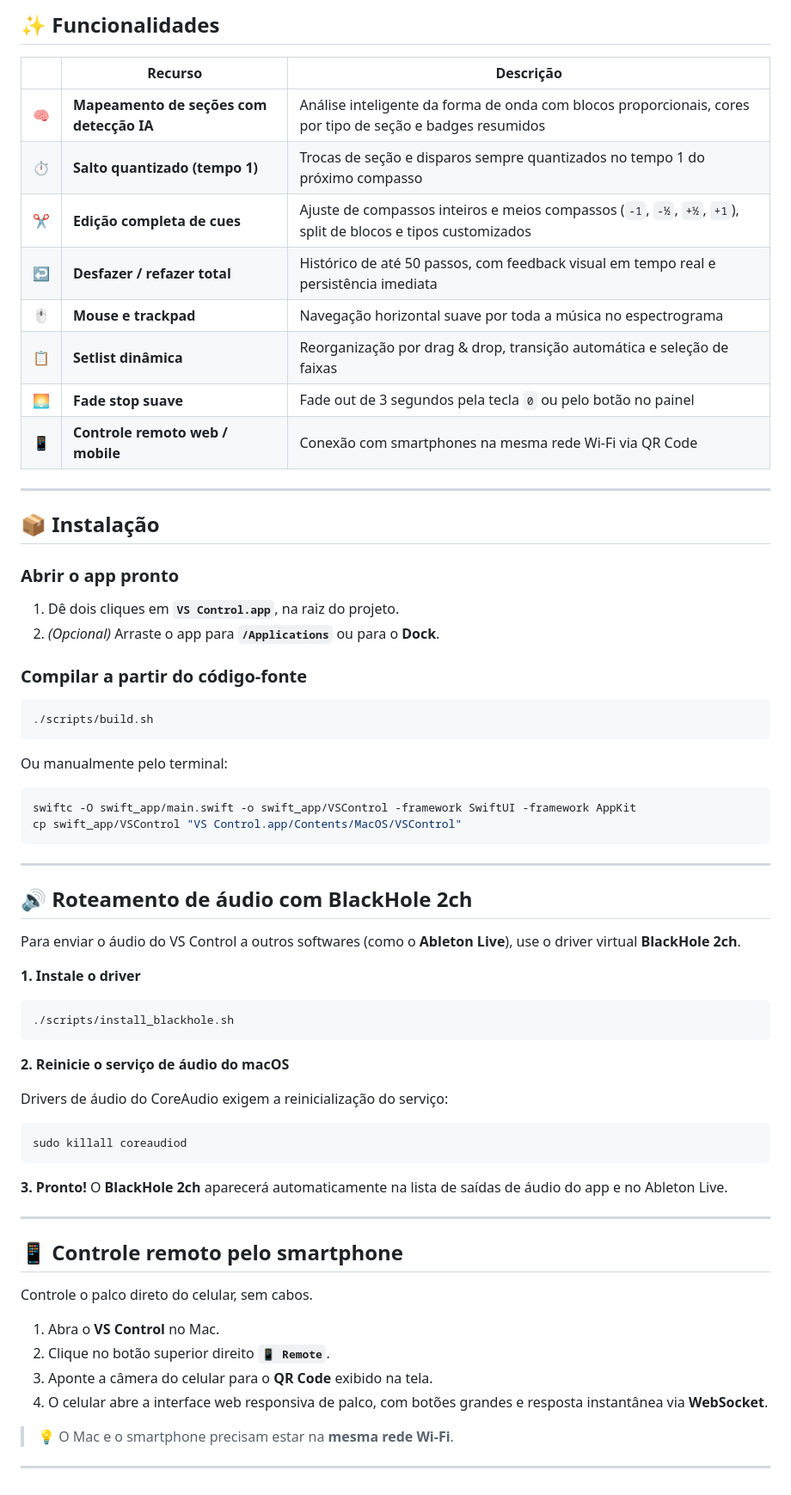
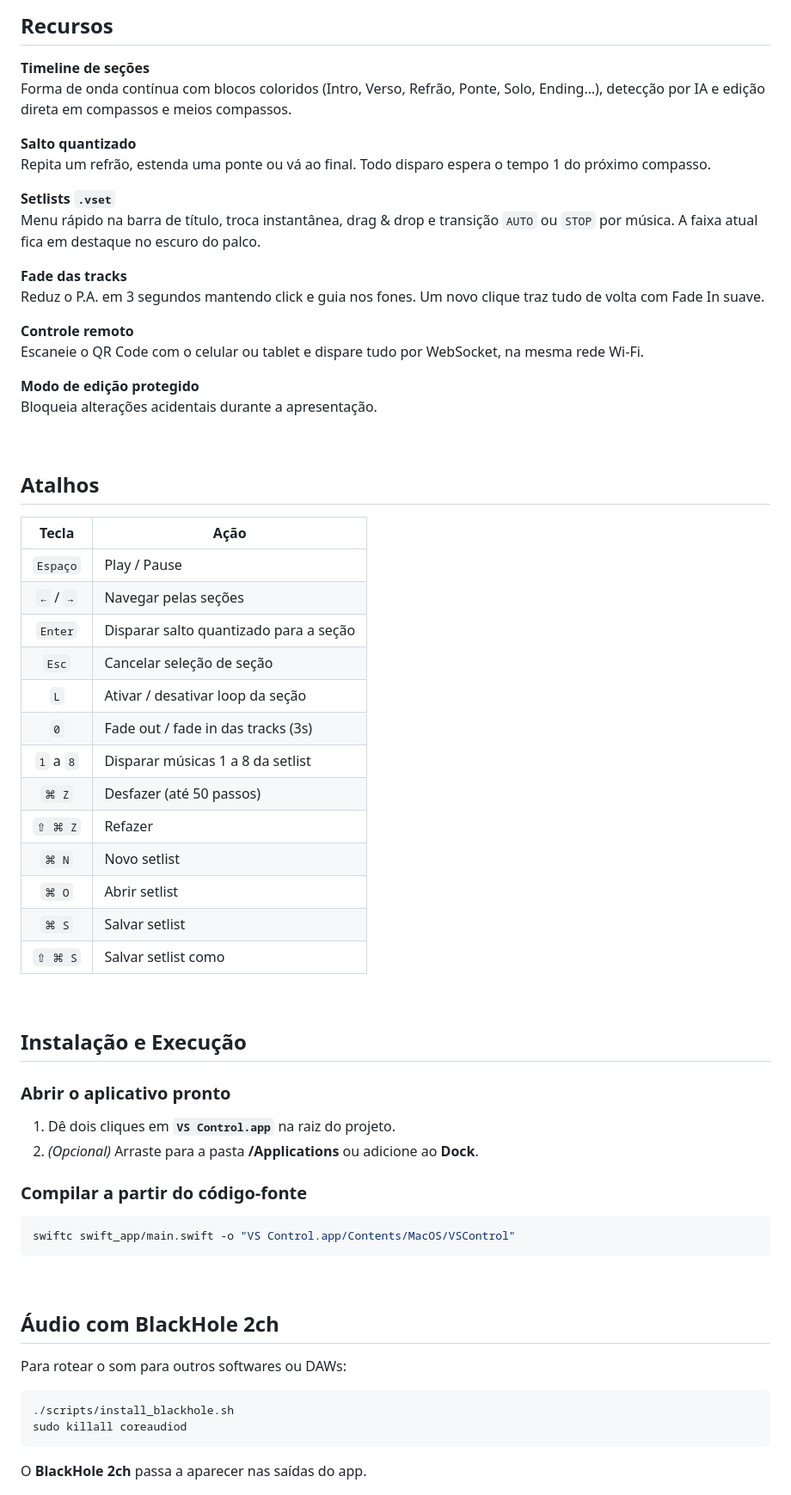
Before and after one commit to samysglauber/vscontrol, a Markdown page: README.md, the part around one of its changes. Shown at 86% size. GitHub-like rendering.

Commit message:
docs: update README with new app icon, UI screenshot, split concept, and shortcuts

````diff
--- a/README.md
+++ b/README.md
@@ -38,73 +33,67 @@ O VS Control foi pensado para quem toca ao vivo com VSs em arquivos **split**: c
 
-## ✨ Funcionalidades
+## Recursos
 
-| | Recurso | Descrição |
-|---|---------|-----------|
-| 🧠 | **Mapeamento de seções com detecção IA** | Análise inteligente da forma de onda com blocos proporcionais, cores por tipo de seção e badges resumidos |
-| ⏱️ | **Salto quantizado (tempo 1)** | Trocas de seção e disparos sempre quantizados no tempo 1 do próximo compasso |
-| ✂️ | **Edição completa de cues** | Ajuste de compassos inteiros e meios compassos (`-1`, `-½`, `+½`, `+1`), split de blocos e tipos customizados |
-| ↩️ | **Desfazer / refazer total** | Histórico de até 50 passos, com feedback visual em tempo real e persistência imediata |
-| 🖱️ | **Mouse e trackpad** | Navegação horizontal suave por toda a música no espectrograma |
-| 📋 | **Setlist dinâmica** | Reorganização por drag & drop, transição automática e seleção de faixas |
-| 🌅 | **Fade stop suave** | Fade out de 3 segundos pela tecla `0` ou pelo botão no painel |
-| 📱 | **Controle remoto web / mobile** | Conexão com smartphones na mesma rede Wi-Fi via QR Code |
+**Timeline de seções**
+Forma de onda contínua com blocos coloridos (Intro, Verso, Refrão, Ponte, Solo, Ending…), detecção por IA e edição direta em compassos e meios compassos.
 
----
+**Salto quantizado**
+Repita um refrão, estenda uma ponte ou vá ao final. Todo disparo espera o tempo 1 do próximo compasso.
 
-## 📦 Instalação
+**Setlists `.vset`**
+Menu rápido na barra de título, troca instantânea, drag & drop e transição `AUTO` ou `STOP` por música. A faixa atual fica em destaque no escuro do palco.
 
-### Abrir o app pronto
+**Fade das tracks**
+Reduz o P.A. em 3 segundos mantendo click e guia nos fones. Um novo clique traz tudo de volta com Fade In suave.
 
-1. Dê dois cliques em **`VS Control.app`**, na raiz do projeto.
-2. *(Opcional)* Arraste o app para **`/Applications`** ou para o **Dock**.
+**Controle remoto**
+Escaneie o QR Code com o celular ou tablet e dispare tudo por WebSocket, na mesma rede Wi-Fi.
+
+**Modo de edição protegido**
+Bloqueia alterações acidentais durante a apresentação.
+
+<br>
+
+## Atalhos
+
+| Tecla | Ação |
+|:-----:|------|
+| `Espaço` | Play / Pause |
+| `←` / `→` | Navegar pelas seções |
+| `Enter` | Disparar salto quantizado para a seção |
+| `Esc` | Cancelar seleção de seção |
+| `L` | Ativar / desativar loop da seção |
+| `0` | Fade out / fade in das tracks (3s) |
+| `1` a `8` | Disparar músicas 1 a 8 da setlist |
+| `⌘ Z` | Desfazer (até 50 passos) |
+| `⇧ ⌘ Z` | Refazer |
+| `⌘ N` | Novo setlist |
+| `⌘ O` | Abrir setlist |
+| `⌘ S` | Salvar setlist |
+| `⇧ ⌘ S` | Salvar setlist como |
+
+<br>
+
+## Instalação e Execução
+
+### Abrir o aplicativo pronto
+1. Dê dois cliques em **`VS Control.app`** na raiz do projeto.
+2. *(Opcional)* Arraste para a pasta **/Applications** ou adicione ao **Dock**.
 
 ### Compilar a partir do código-fonte
-
 ```bash
-./scripts/build.sh
+swiftc swift_app/main.swift -o "VS Control.app/Contents/MacOS/VSControl"
 ```
 
-Ou manualmente pelo terminal:
+<br>
 
-```bash
-swiftc -O swift_app/main.swift -o swift_app/VSControl -framework SwiftUI -framework AppKit
-cp swift_app/VSControl "VS Control.app/Contents/MacOS/VSControl"
-```
+## Áudio com BlackHole 2ch
 
----
-
-## 🔊 Roteamento de áudio com BlackHole 2ch
-
-Para enviar o áudio do VS Control a outros softwares (como o **Ableton Live**), use o driver virtual **BlackHole 2ch**.
-
-**1. Instale o driver**
+Para rotear o som para outros softwares ou DAWs:
 
 ```bash
 ./scripts/install_blackhole.sh
-```
-
-**2. Reinicie o serviço de áudio do macOS**
-
-Drivers de áudio do CoreAudio exigem a reinicialização do serviço:
-
-```bash
 sudo killall coreaudiod
 ```
 
-**3. Pronto!** O **BlackHole 2ch** aparecerá automaticamente na lista de saídas de áudio do app e no Ableton Live.
+O **BlackHole 2ch** passa a aparecer nas saídas do app.
 
----
-
-## 📱 Controle remoto pelo smartphone
-
-Controle o palco direto do celular, sem cabos.
-
-1. Abra o **VS Control** no Mac.
-2. Clique no botão superior direito **`📱 Remote`**.
-3. Aponte a câmera do celular para o **QR Code** exibido na tela.
-4. O celular abre a interface web responsiva de palco, com botões grandes e resposta instantânea via **WebSocket**.
-
-> 💡 O Mac e o smartphone precisam estar na **mesma rede Wi-Fi**.
-
----
-
````
Also changed, not shown: other parts of README.md (+20 -47 lines), docs/app-icon-256.png (added), docs/app-icon.png (added), docs/screenshot.png (added).
